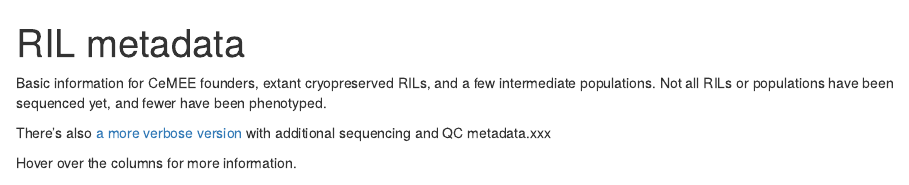
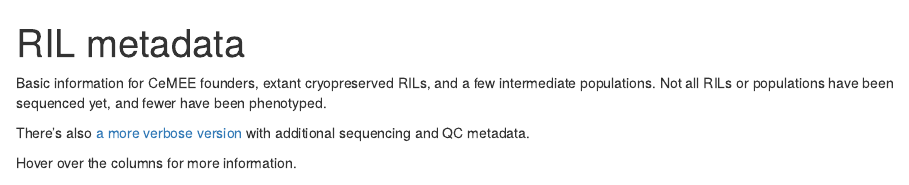
Before and after one commit to lukemn/cemee, an R Markdown document (pages/rilMeta.Rmd): the page in a window 1100 px wide, from its top. Rendered offline with R 4.5, knitr and Pandoc, with nearby package versions; some code elsewhere in the file could not run offline.

Commit message:
more metadata

```diff
--- a/pages/rilMeta.Rmd
+++ b/pages/rilMeta.Rmd
@@ -15,7 +15,7 @@ options(knitr.table.format = "html", knitr.kable.NA = '')
 
 Basic information for CeMEE founders, extant cryopreserved RILs, and a few intermediate populations. Not all RILs or populations have been sequenced yet, and fewer have been phenotyped.
 
-There's also [a more verbose version](pages/rilMeta_verbose.html) with additional sequencing and QC metadata.xxx
+There's also [a more verbose version](rilMeta_verbose.html) with additional sequencing and QC metadata.
 
 Hover over the columns for more information.
 
```
